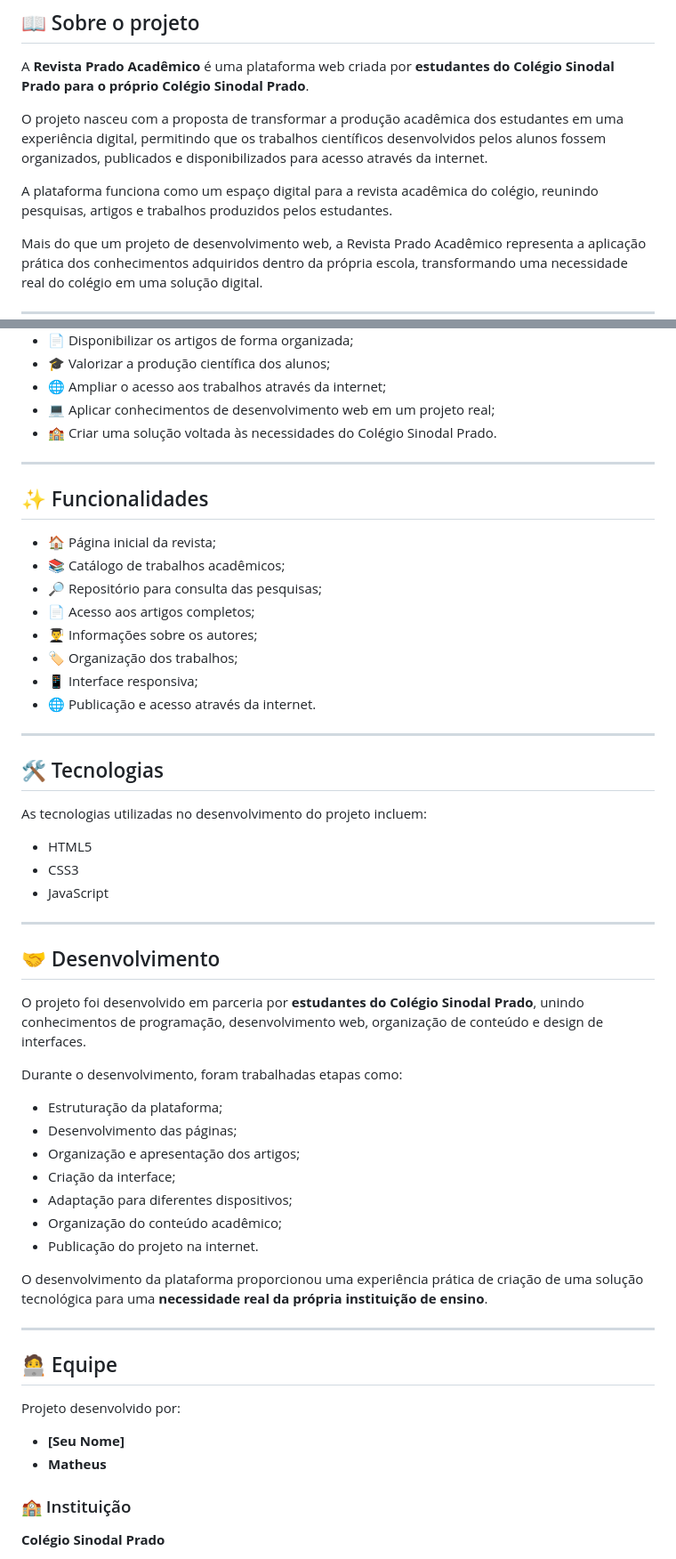
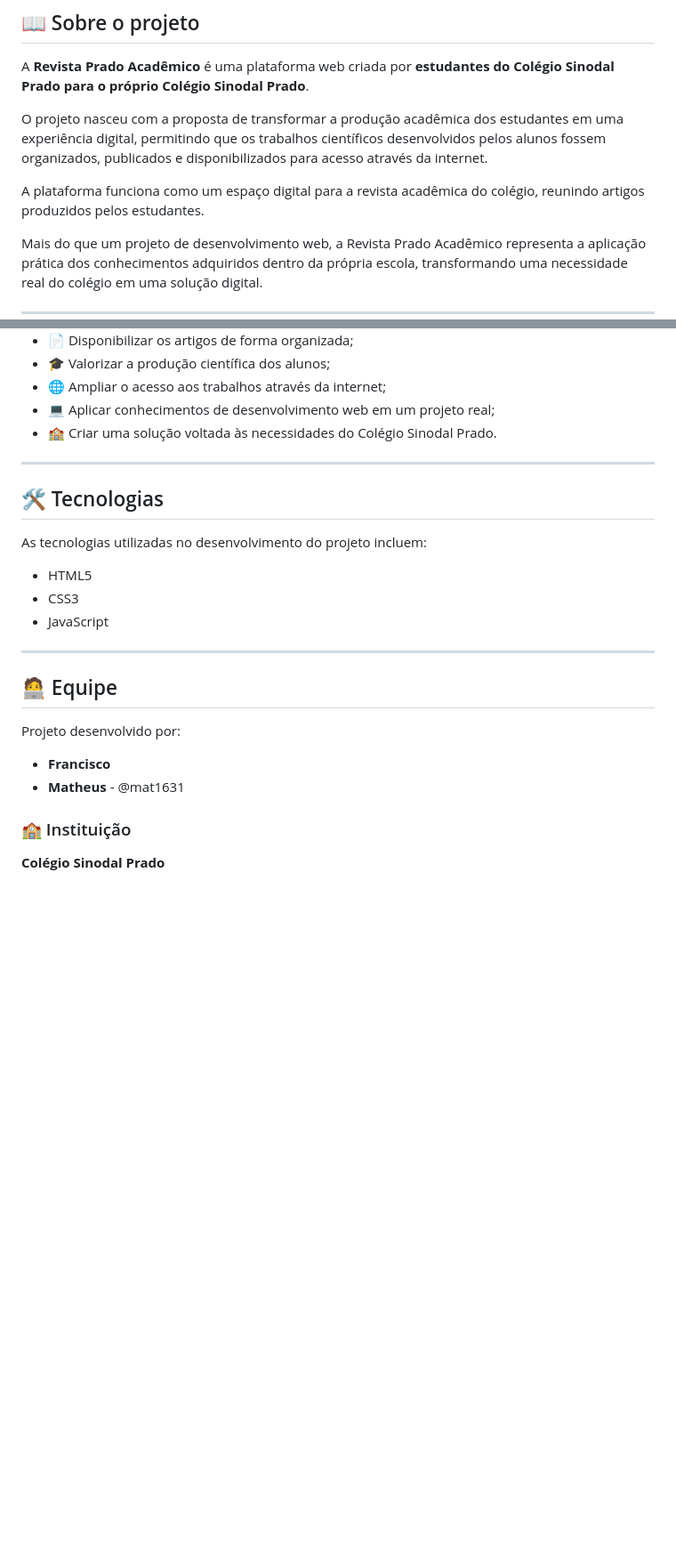
Before and after one commit to FranciscoP7/repositorio_sinodal, a Markdown page: README.md, 2 parts joined by grey strips. Shown at 89% size. GitHub-like rendering; blank space fills up the shorter version.

```diff
--- a/README.md
+++ b/README.md
@@ -16,7 +16,7 @@ A **Revista Prado Acadêmico** é uma plataforma web criada por **estudantes do
 
 O projeto nasceu com a proposta de transformar a produção acadêmica dos estudantes em uma experiência digital, permitindo que os trabalhos científicos desenvolvidos pelos alunos fossem organizados, publicados e disponibilizados para acesso através da internet.
 
-A plataforma funciona como um espaço digital para a revista acadêmica do colégio, reunindo pesquisas, artigos e trabalhos produzidos pelos estudantes.
+A plataforma funciona como um espaço digital para a revista acadêmica do colégio, reunindo artigos produzidos pelos estudantes.
 
 Mais do que um projeto de desenvolvimento web, a Revista Prado Acadêmico representa a aplicação prática dos conhecimentos adquiridos dentro da própria escola, transformando uma necessidade real do colégio em uma solução digital.
 
@@ -37,19 +37,6 @@ O projeto foi desenvolvido com o objetivo de:
 
 ---
 
-## ✨ Funcionalidades
-
-- 🏠 Página inicial da revista;
-- 📚 Catálogo de trabalhos acadêmicos;
-- 🔎 Repositório para consulta das pesquisas;
-- 📄 Acesso aos artigos completos;
-- 👨‍🎓 Informações sobre os autores;
-- 🏷️ Organização dos trabalhos;
-- 📱 Interface responsiva;
-- 🌐 Publicação e acesso através da internet.
-
----
-
 ## 🛠️ Tecnologias
 
 As tecnologias utilizadas no desenvolvimento do projeto incluem:
@@ -60,30 +47,13 @@ As tecnologias utilizadas no desenvolvimento do projeto incluem:
 
 ---
 
-## 🤝 Desenvolvimento
-
-O projeto foi desenvolvido em parceria por **estudantes do Colégio Sinodal Prado**, unindo conhecimentos de programação, desenvolvimento web, organização de conteúdo e design de interfaces.
-
-Durante o desenvolvimento, foram trabalhadas etapas como:
-
-- Estruturação da plataforma;
-- Desenvolvimento das páginas;
-- Organização e apresentação dos artigos;
-- Criação da interface;
-- Adaptação para diferentes dispositivos;
-- Organização do conteúdo acadêmico;
-- Publicação do projeto na internet.
-
-O desenvolvimento da plataforma proporcionou uma experiência prática de criação de uma solução tecnológica para uma **necessidade real da própria instituição de ensino**.
-
----
 
 ## 🧑‍💻 Equipe
 
 Projeto desenvolvido por:
 
-- **[Seu Nome]**
-- **Matheus**
+- **Francisco**
+- **Matheus** - @mat1631
 
 ### 🏫 Instituição
 
```
Also changed, not shown: other parts of README.md (+1 -1 lines).
